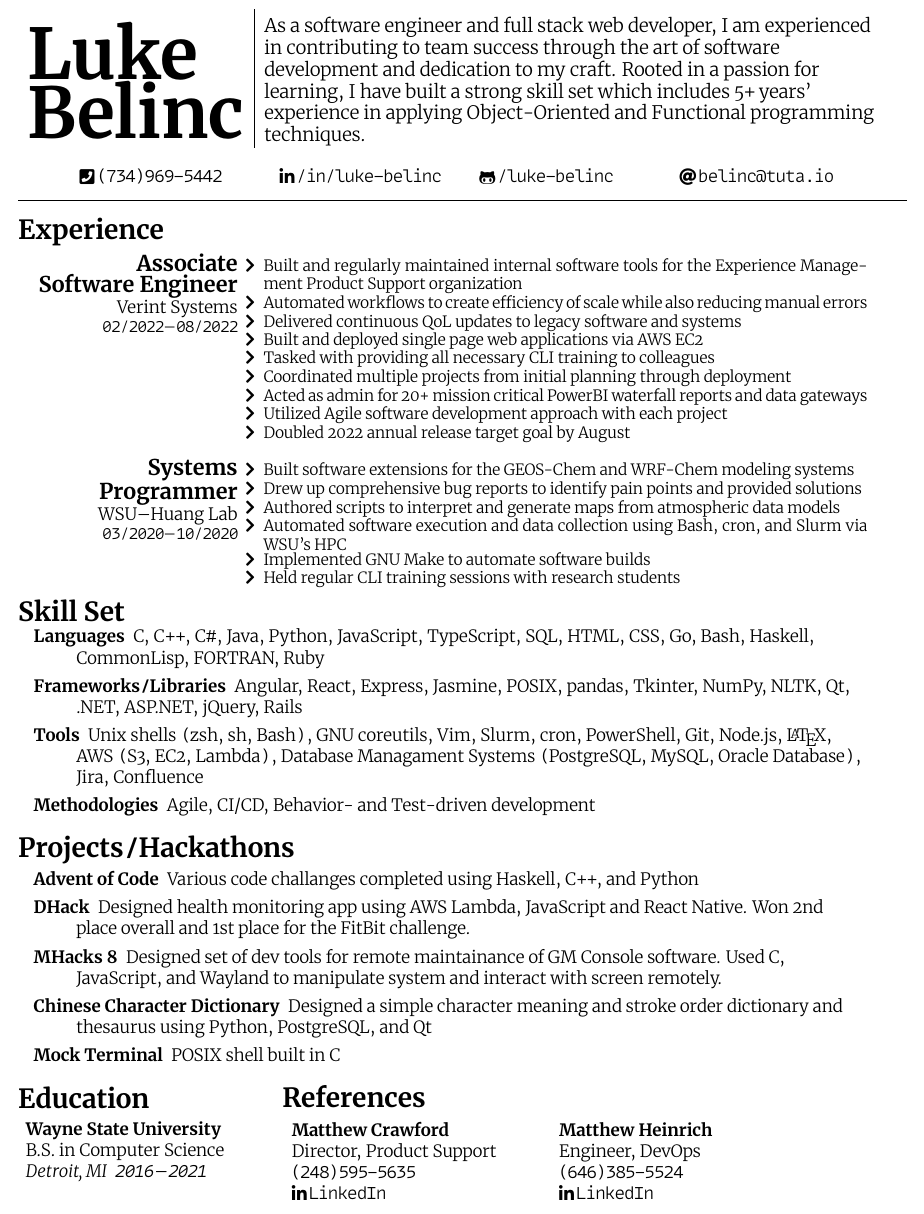
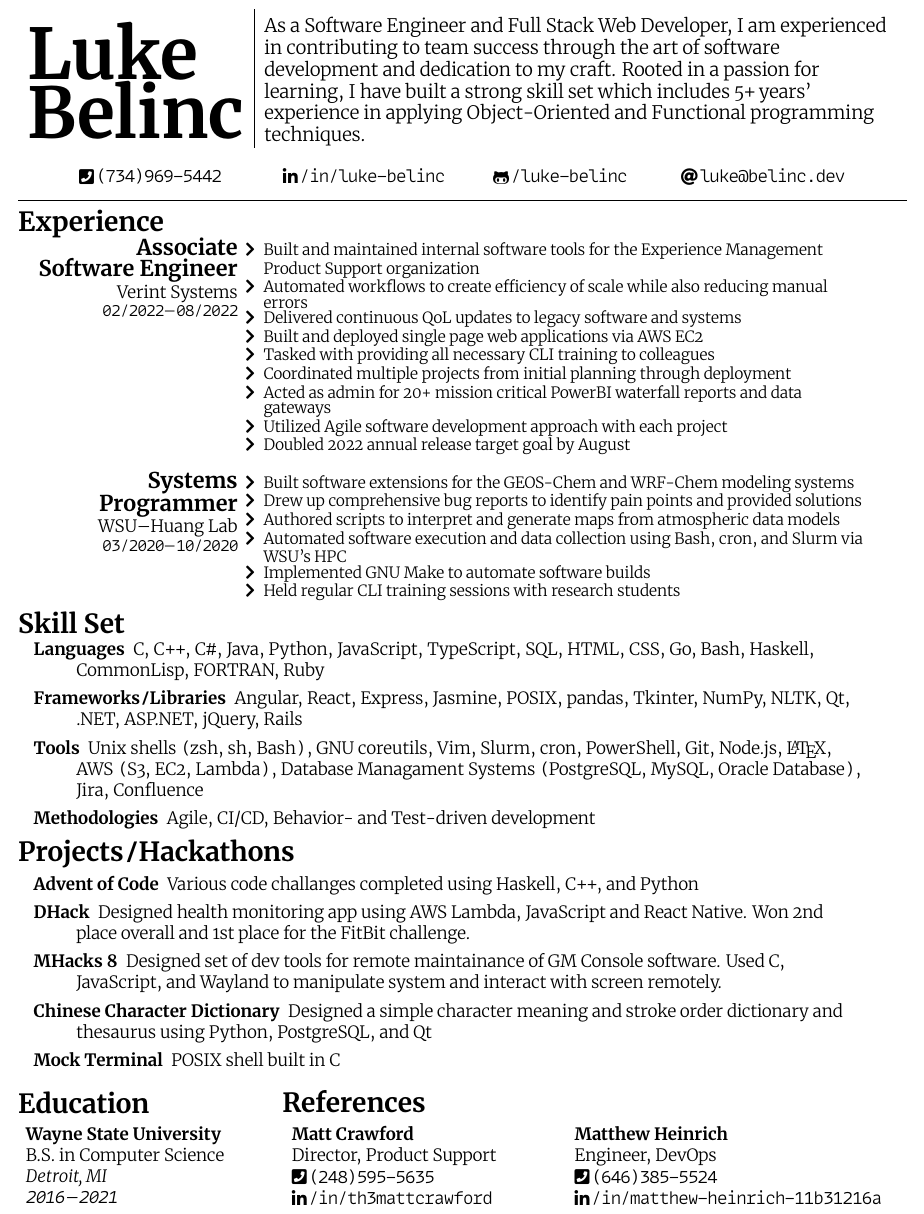
Before and after one commit to luke-belinc/resume, a LaTeX CV (resume.tex): part of the page, cut at the place of the change. Compiled offline with XeLaTeX.

Commit message:
updated contact gitignore, email, refs, edu

```diff
--- a/resume.tex
+++ b/resume.tex
@@ -46,6 +46,7 @@
                 \small\texttt{#3}\textendash \texttt{#4}
     \end{minipage}\hspace*{5pt}%
     \begin{minipage}[t]{0.7\textwidth}
+        \raggedright
         \fontsize{10}{10}\selectfont#5
     \end{minipage}
 }
@@ -63,29 +64,29 @@
 \begin{document}
 
 \begin{tabular}[t]{L{0.245\textwidth} | L{0.7\textwidth}}
-    \vspace*{-1pt}\fontsize{45}{35}\bfseries Luke Belinc & \vspace*{-4pt}\fontsize{12}{14}\normalfont As a software engineer and
-    full stack web developer, I am experienced in contributing to team success through the art of software development and dedication
+    \vspace*{-1pt}\fontsize{45}{35}\bfseries Luke Belinc & \vspace*{-4pt}\fontsize{12}{14}\normalfont As a Software Engineer and
+    Full Stack Web Developer, I am experienced in contributing to team success through the art of software development and dedication
     to my craft. Rooted in a passion for learning, I have built a strong skill set which includes 5\texttt{+} years' experience
     in applying Object-Oriented and Functional programming techniques.                                                           \\
 \end{tabular}
 
 \bgroup
 \begin{center}
-    \hspace*{10pt}\begin{tabularx}{0.9\textwidth}{X X X X}
+    \begin{tabular}{L{0.2\textwidth} C{0.2\textwidth} C{0.2\textwidth} R{0.2\textwidth}}
         \infolink{\faPhoneSquare}{tel:7349695442}{(734)969-5442}                            &
         \infolink{\faLinkedinIn}{https://www.linkedin.com/in/luke-belinc/}{/in/luke-belinc} &
         \infolink{\faGithub*}{https://github.com/luke-belinc}{/luke-belinc}                 &
-        \infolink{\faAt}{mailto:belinc@tuta.io}{belinc@tuta.io}
-    \end{tabularx}
+        \infolink{\faAt}{mailto:luke@belinc.dev}{luke@belinc.dev}
+    \end{tabular}
 \end{center}
 \egroup
 \vspace*{-5pt}
 \hrule
-\vspace*{-10pt}
+\vspace*{-15pt}
 \section*{Experience}
-\vspace*{-10pt}\workexp{Associate Software Engineer}{Verint Systems}{02/2022}{08/2022}{%
+\vspace*{-15pt}\workexp{Associate Software Engineer}{Verint Systems}{02/2022}{08/2022}{%
     \begin{itemize*}
-        \item Built and regularly maintained internal software tools for the Experience Management Product Support organization
+        \item Built and maintained internal software tools for the Experience Management Product Support organization
         \item Automated workflows to create efficiency of scale while also reducing manual errors
         \item Delivered continuous QoL updates to legacy software and systems
         \item Built and deployed single page web applications via AWS EC2
@@ -125,7 +126,7 @@
     \end{description}
 \end{minipage}
 
-\vspace*{-10pt}
+\vspace*{-15pt}
 \section*{Projects\texttt{/}Hackathons}
 \vspace*{-10pt}\hspace*{10pt}\begin{minipage}{0.93\textwidth}
     \begin{description}
@@ -148,16 +149,17 @@
     \vspace*{-10pt}\raggedright
     \hspace*{5pt}\textbf{Wayne State University}\\
     \hspace*{5pt}B.S. in Computer Science \\
-    \hspace*{5pt}\textit{Detroit, MI}\hspace*{5pt}\textit{\texttt{2016}\textendash \texttt{2021}}
+    \hspace*{5pt}\textit{Detroit, MI}\hspace*{5pt} \\
+    \hspace*{5pt}\textit{\texttt{2016}\textendash \texttt{2021}}
 \end{minipage}\hspace*{30pt}%
 \begin{minipage}[t]{0.7\textwidth}%
     \vspace*{-14.5pt}\section*{References}
-    \vspace*{-6.5pt}\begin{tabular*}{\textwidth}{L{0.4\textwidth} L{0.4\textwidth}}
-        \textbf{Matthew Crawford} & \textbf{Matthew Heinrich} \\
+    \vspace*{-6.5pt}\begin{tabular*}{\textwidth}{L{0.425\textwidth} L{0.5\textwidth}}
+        \textbf{Matt Crawford} & \textbf{Matthew Heinrich} \\
         Director, Product Support & Engineer, DevOps \\
-        \hspace*{-1pt}\texttt{(248)595-5635}    & \hspace*{-1pt}\texttt{(646)385-5524} \\
-        \infolink{\faLinkedinIn}{https://www.linkedin.com/in/th3mattcrawford/}{LinkedIn} &
-        \infolink{\faLinkedinIn}{https://www.linkedin.com/in/matthew-heinrich-11b31216a/}{LinkedIn}
+        \infolink{\faPhoneSquare}{tel:2485955635}{(248)595-5635}    & \infolink{\faPhoneSquare}{tel:6463855524}{(646)385-5524} \\
+        \infolink{\faLinkedinIn}{https://www.linkedin.com/in/th3mattcrawford/}{/in/th3mattcrawford} &
+        \infolink{\faLinkedinIn}{https://www.linkedin.com/in/matthew-heinrich-11b31216a/}{/in/matthew-heinrich-11b31216a}
     \end{tabular*}
 \end{minipage}
 
```
Also changed, not shown: resume.pdf, 1 other file.
